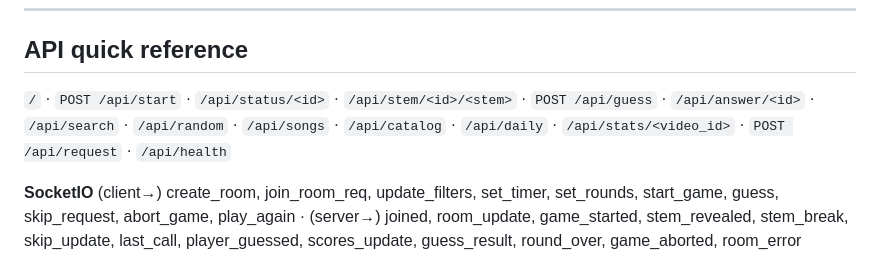
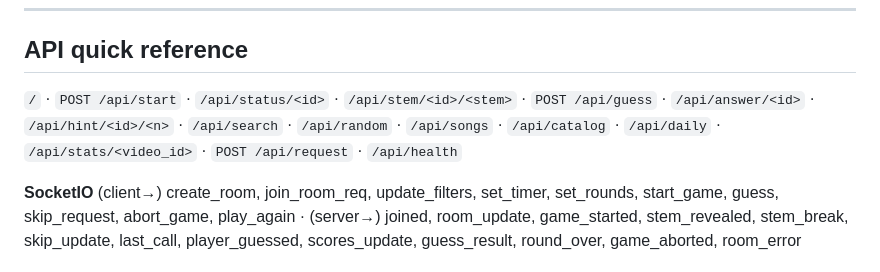
Before and after one commit to CastleCrusher909/Riffdle, a Markdown page: HANDOFF.md, the part around one of its changes. Rendered like a GitHub page.

```diff
--- a/HANDOFF.md
+++ b/HANDOFF.md
@@ -134,8 +147,8 @@ Also works to add a one-off by running the app locally (no CACHE_ONLY) and searc
 ## API quick reference
 
 `/` · `POST /api/start` · `/api/status/<id>` · `/api/stem/<id>/<stem>` ·
-`POST /api/guess` · `/api/answer/<id>` · `/api/search` · `/api/random` · `/api/songs` ·
-`/api/catalog` · `/api/daily` · `/api/stats/<video_id>` · `POST /api/request` · `/api/health`
+`POST /api/guess` · `/api/answer/<id>` · `/api/hint/<id>/<n>` · `/api/search` · `/api/random` ·
+`/api/songs` · `/api/catalog` · `/api/daily` · `/api/stats/<video_id>` · `POST /api/request` · `/api/health`
 
 **SocketIO** (client→) create_room, join_room_req, update_filters, set_timer, set_rounds,
 start_game, guess, skip_request, abort_game, play_again ·
```
Also changed, not shown: other parts of HANDOFF.md (+24 -4 lines).
